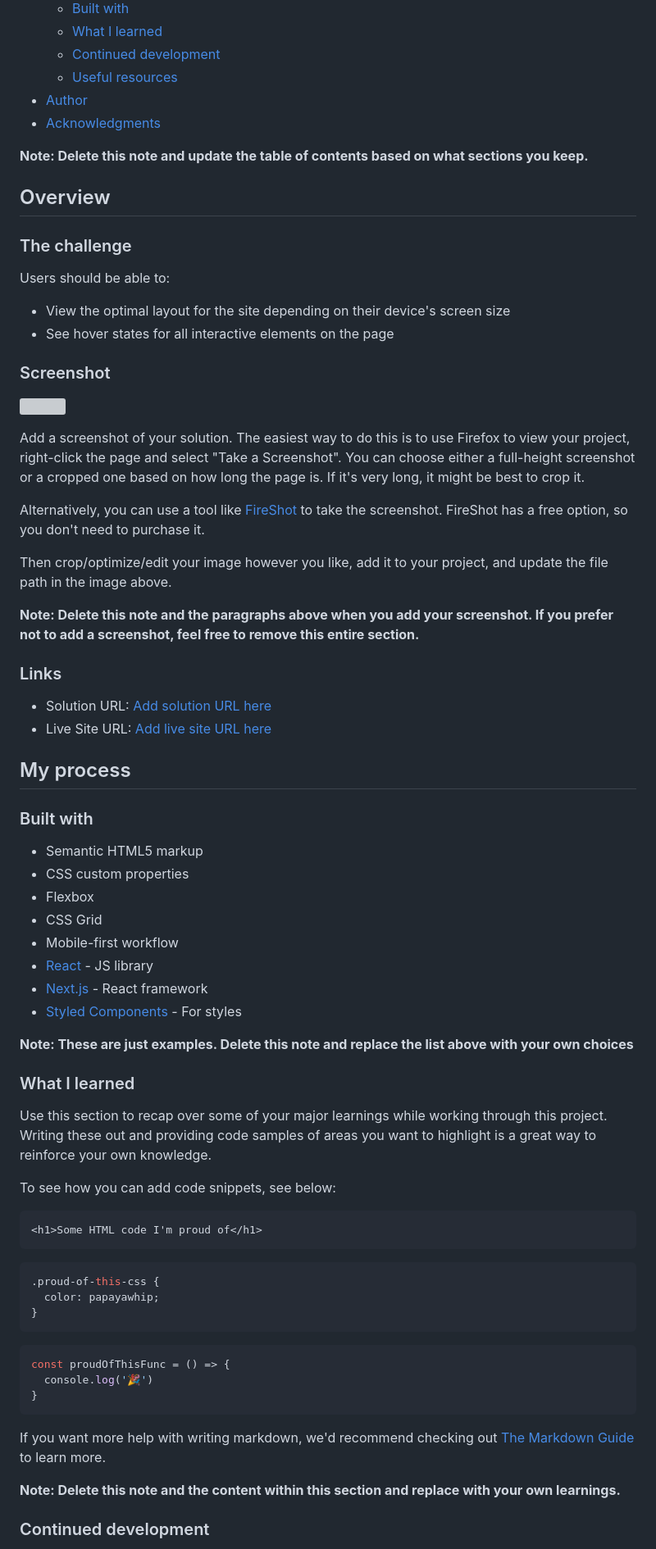
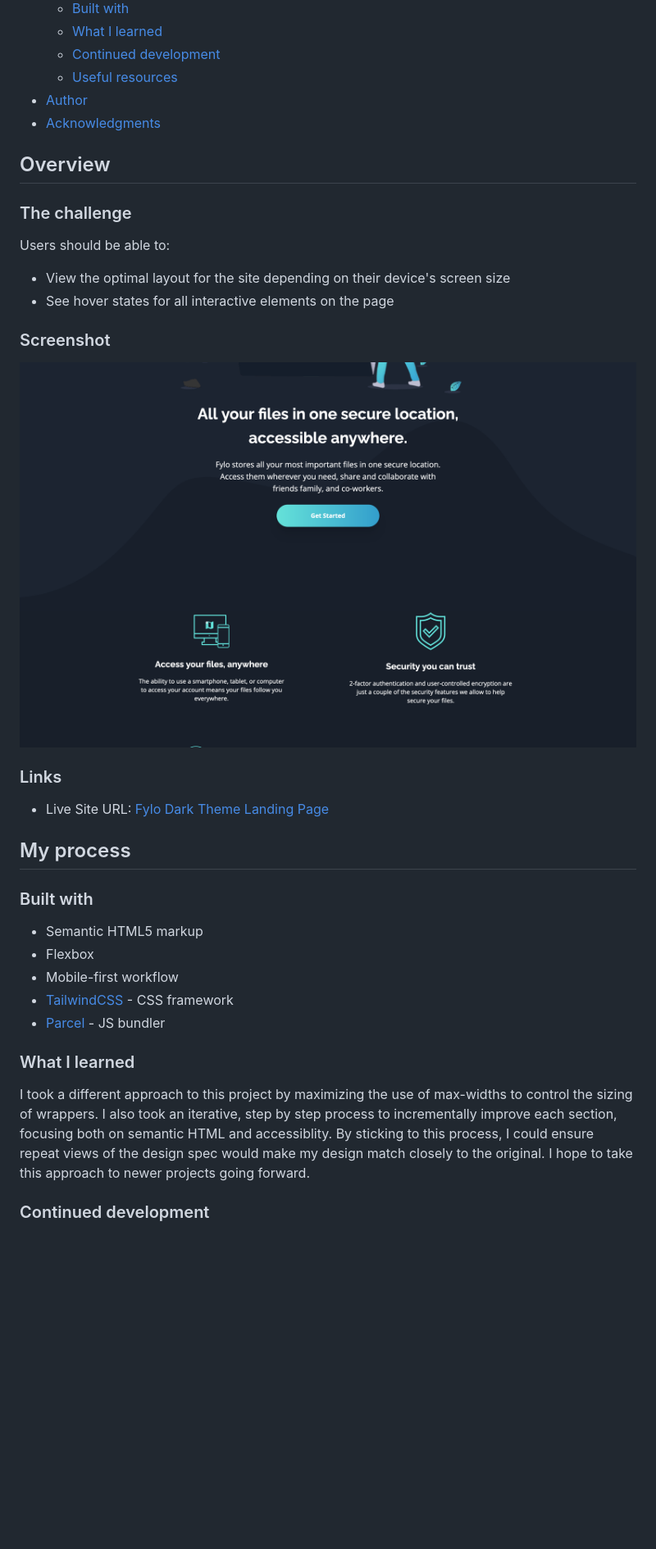
Before and after one commit to alexl8819/fylo-dark-theme-landing-page, a Markdown page: README.md, the part around the change printed below. Shown: that part at 82% size. Drawn GitHub-style; pictures changed too: screenshot.png (added); blank space fills up the shorter version; grey boxes are pictures that could not be loaded.

Commit message:
add screenshot and update README

````diff
--- a/README.md
+++ b/README.md
@@ -16,8 +16,6 @@ This is a solution to the [Fylo dark theme landing page challenge on Frontend Me
 - [Author](#author)
 - [Acknowledgments](#acknowledgments)
 
-**Note: Delete this note and update the table of contents based on what sections you keep.**
-
 ## Overview
 
 ### The challenge
@@ -29,59 +27,28 @@ Users should be able to:
 
 ### Screenshot
 
-![](./screenshot.jpg)
-
-Add a screenshot of your solution. The easiest way to do this is to use Firefox to view your project, right-click the page and select "Take a Screenshot". You can choose either a full-height screenshot or a cropped one based on how long the page is. If it's very long, it might be best to crop it.
-
-Alternatively, you can use a tool like [FireShot](https://getfireshot.com/) to take the screenshot. FireShot has a free option, so you don't need to purchase it.
-
-Then crop/optimize/edit your image however you like, add it to your project, and update the file path in the image above.
-
-**Note: Delete this note and the paragraphs above when you add your screenshot. If you prefer not to add a screenshot, feel free to remove this entire section.**
+![Screenshot](./screenshot.png)
 
 ### Links
 
-- Solution URL: [Add solution URL here](https://your-solution-url.com)
-- Live Site URL: [Add live site URL here](https://your-live-site-url.com)
+- Live Site URL: [Fylo Dark Theme Landing Page](https://slightlyfunctional.gitlab.io/fylo-dark-theme-landing-page)
 
 ## My process
 
 ### Built with
 
 - Semantic HTML5 markup
-- CSS custom properties
 - Flexbox
-- CSS Grid
 - Mobile-first workflow
-- [React](https://reactjs.org/) - JS library
-- [Next.js](https://nextjs.org/) - React framework
-- [Styled Components](https://styled-components.com/) - For styles
-
-**Note: These are just examples. Delete this note and replace the list above with your own choices**
+- [TailwindCSS](https://tailwindcss.com/) - CSS framework
+- [Parcel](https://parceljs.org/) - JS bundler
 
 ### What I learned
 
-Use this section to recap over some of your major learnings while working through this project. Writing these out and providing code samples of areas you want to highlight is a great way to reinforce your own knowledge.
-
-To see how you can add code snippets, see below:
-
-```html
-<h1>Some HTML code I'm proud of</h1>
-```
-```css
-.proud-of-this-css {
-  color: papayawhip;
-}
-```
-```js
-const proudOfThisFunc = () => {
-  console.log('🎉')
-}
-```
-
-If you want more help with writing markdown, we'd recommend checking out [The Markdown Guide](https://www.markdownguide.org/) to learn more.
-
-**Note: Delete this note and the content within this section and replace with your own learnings.**
+I took a different approach to this project by maximizing the use of max-widths to control the sizing of wrappers. I also took an iterative,
+step by step process to incrementally improve each section, focusing both on semantic HTML and accessiblity. By sticking to this process,
+I could ensure repeat views of the design spec would make my design match closely to the original. I hope to take this approach to newer projects
+going forward.
 
 ### Continued development
 
````
Also changed, not shown: other parts of README.md (+3 -21 lines).
